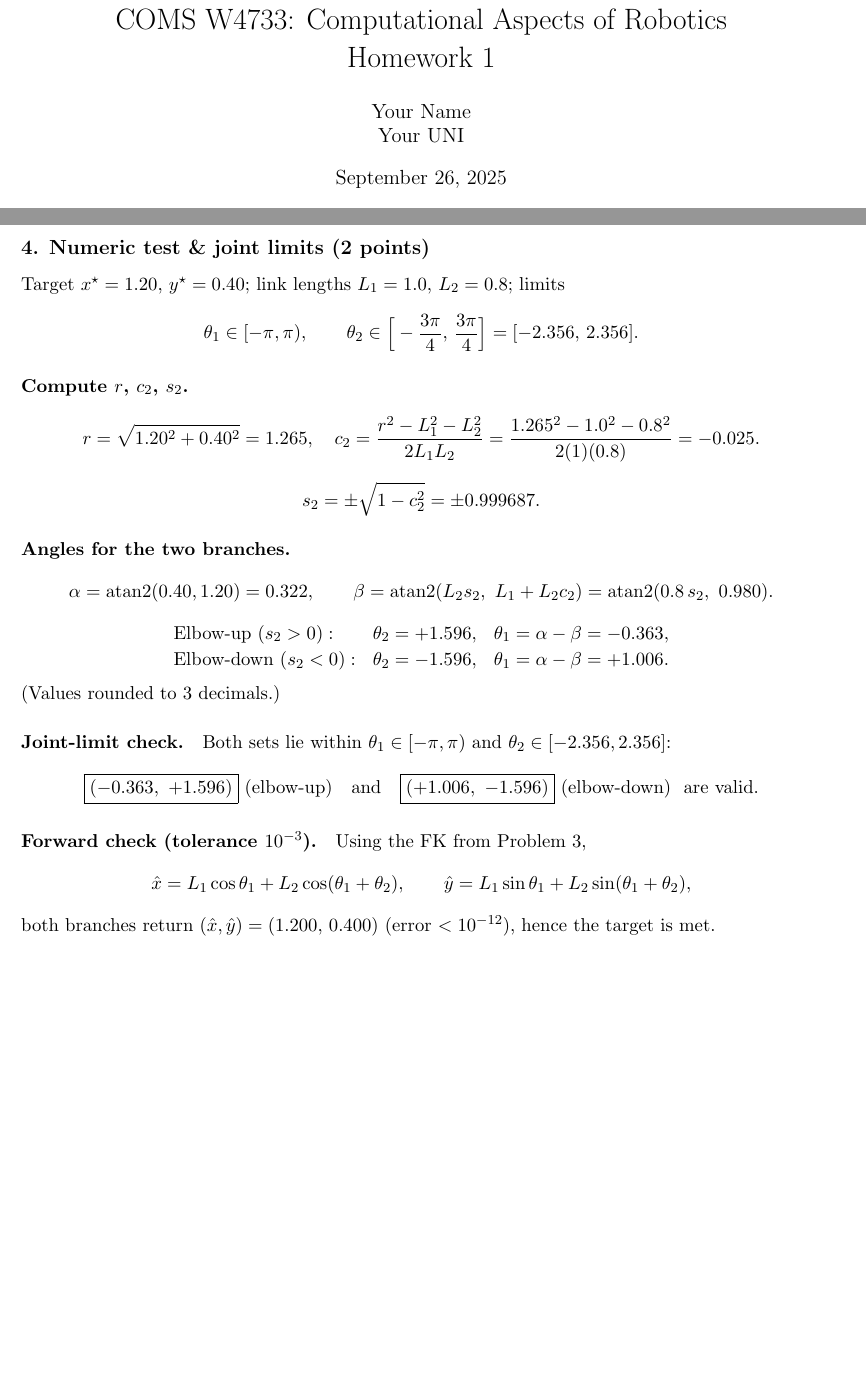
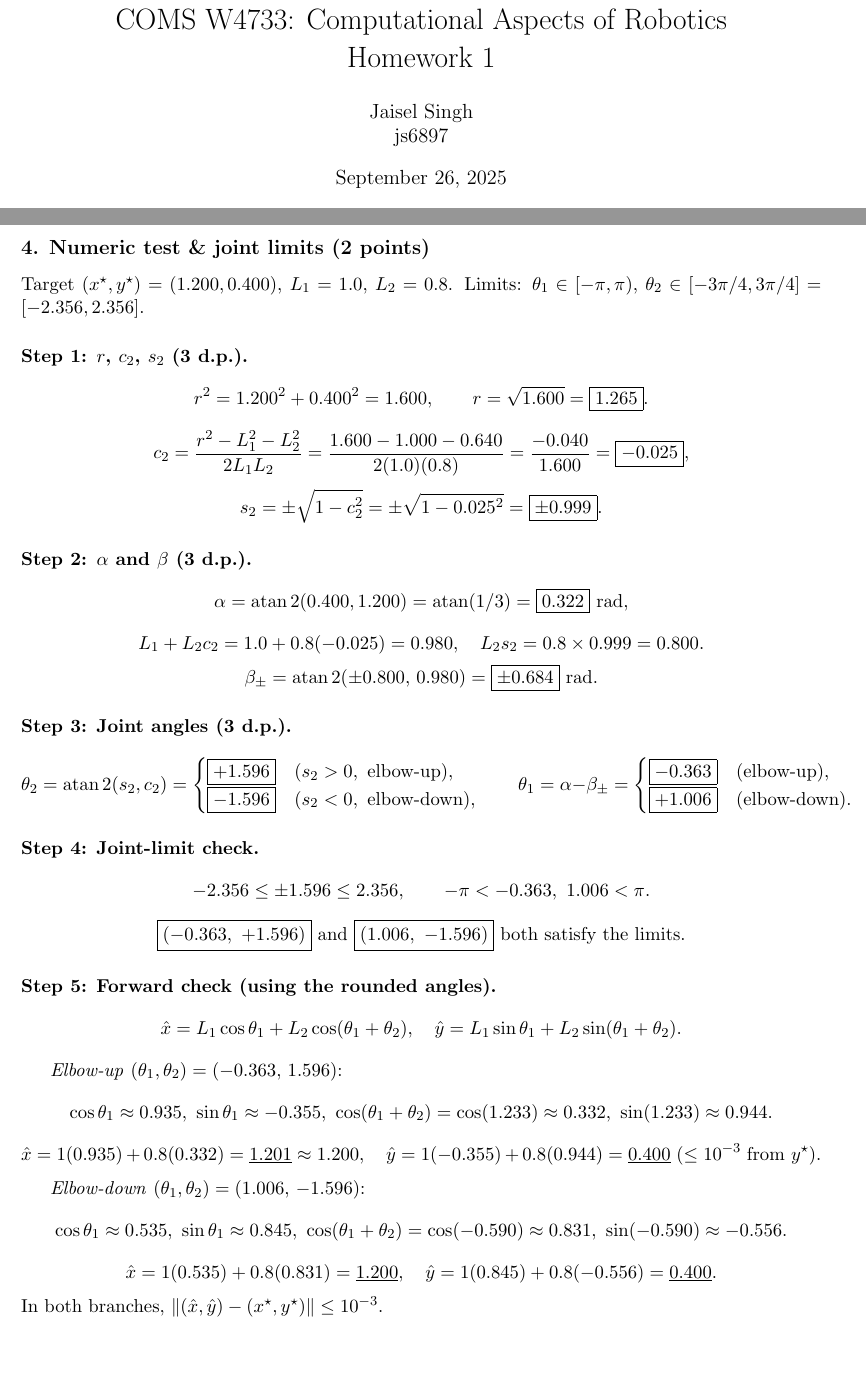
Before and after one commit to jaiselsingh1/computational-aspects-of-robotics, a LaTeX problem sheet (hw1SinghJaiseljs6897.pdf.tex): two parts of pages 1 and 4 of 4, joined at a grey line, cut so that both start at the same text. Compiled offline with pdfLaTeX.

Commit message:
updated latex

```diff
--- a/hw1SinghJaiseljs6897.pdf.tex
+++ b/hw1SinghJaiseljs6897.pdf.tex
@@ -4,8 +4,10 @@
 \usepackage{geometry}
 \geometry{margin=1in}
 
+\DeclareMathOperator{\atan}{atan}
+
 \title{COMS W4733: Computational Aspects of Robotics\\Homework 1}
-\author{Your Name \\ Your UNI}
+\author{Jaisel Singh \\ js6897}
 \date{September 26, 2025}
 
 \begin{document}
@@ -183,46 +185,83 @@ Let $\alpha=\mathrm{atan2}(y,x)$ and $\beta=\mathrm{atan2}\!\big(L_2 s_2,\ L_1+L
 This yields one $\theta_1$ for each choice of $\mathrm{sign}(s_2)$.
 
 \subsection*{4. Numeric test \& joint limits (2 points)}
-Target $x^\star=1.20$, $y^\star=0.40$; link lengths $L_1=1.0$, $L_2=0.8$; limits
+Target $(x^\star,y^\star)=(1.200,0.400)$, $L_1=1.0$, $L_2=0.8$.
+Limits: $\theta_1\in[-\pi,\pi)$, $\theta_2\in[-3\pi/4,3\pi/4]=[-2.356,2.356]$.
+
+\paragraph{Step 1: $r$, $c_2$, $s_2$ (3 d.p.).}
 \[
-\theta_1\in[-\pi,\pi),\qquad \theta_2\in\Big[-\frac{3\pi}{4},\,\frac{3\pi}{4}\Big]=[-2.356,\,2.356].
+r^2 = 1.200^2+0.400^2 = 1.600,\qquad r=\sqrt{1.600}= \boxed{1.265}.
+\]
+\[
+c_2=\frac{r^2-L_1^2-L_2^2}{2L_1L_2}
+=\frac{1.600-1.000-0.640}{2(1.0)(0.8)}
+=\frac{-0.040}{1.600}= \boxed{-0.025},
+\]
+\[
+s_2=\pm\sqrt{1-c_2^2}= \pm\sqrt{1-0.025^2}= \boxed{\pm 0.999}.
 \]
 
-\paragraph{Compute $r$, $c_2$, $s_2$.}
+\paragraph{Step 2: $\alpha$ and $\beta$ (3 d.p.).}
 \[
-r=\sqrt{1.20^2+0.40^2}=1.265,\quad
-c_2=\frac{r^2-L_1^2-L_2^2}{2L_1L_2}=\frac{1.265^2-1.0^2-0.8^2}{2(1)(0.8)}=-0.025.
+\alpha=\atan2(0.400,1.200)=\atan(1/3)= \boxed{0.322}\ \text{rad},
 \]
 \[
-s_2=\pm\sqrt{1-c_2^2}=\pm 0.999687.
+L_1+L_2c_2=1.0+0.8(-0.025)=0.980,\quad L_2s_2=0.8\times 0.999=0.800.
+\]
+\[
+\beta_{\pm}=\atan2(\pm 0.800,\,0.980)= \boxed{\pm 0.684}\ \text{rad}.
 \]
 
-\paragraph{Angles for the two branches.}
+\paragraph{Step 3: Joint angles (3 d.p.).}
 \[
-\alpha=\mathrm{atan2}(0.40,1.20)=0.322,\qquad
-\beta=\mathrm{atan2}(L_2 s_2,\ L_1+L_2 c_2)=\mathrm{atan2}(0.8\,s_2,\ 0.980).
+\theta_2=\atan2(s_2,c_2)=
+\begin{cases}
+\boxed{+1.596} & (s_2>0,\ \text{elbow-up}),\\
+\boxed{-1.596} & (s_2<0,\ \text{elbow-down}),
+\end{cases}
+\qquad
+\theta_1=\alpha-\beta_{\pm}=
+\begin{cases}
+\boxed{-0.363} & (\text{elbow-up}),\\
+\boxed{+1.006} & (\text{elbow-down}).
+\end{cases}
+\]
+
+\paragraph{Step 4: Joint-limit check.}
+\[
+-2.356\le \pm 1.596 \le 2.356,\qquad -\pi< -0.363,\ 1.006 < \pi.
 \]
 \[
-\begin{array}{lcl}
-\text{Elbow-up }(s_2>0): & \theta_2=+1.596, & \theta_1=\alpha-\beta=-0.363,\\[2pt]
-\text{Elbow-down }(s_2<0): & \theta_2=-1.596, & \theta_1=\alpha-\beta=+1.006.
-\end{array}
-\]
-(Values rounded to 3 decimals.)
-
-\paragraph{Joint-limit check.}
-Both sets lie within $\theta_1\in[-\pi,\pi)$ and $\theta_2\in[-2.356,2.356]$:
-\[
-\boxed{(-0.363,\ +1.596)}\ \text{(elbow-up)}\quad\text{and}\quad
-\boxed{(+1.006,\ -1.596)}\ \text{(elbow-down)}\ \ \text{are valid.}
+\boxed{(-0.363,\ +1.596)}\ \text{and}\ \boxed{(1.006,\ -1.596)}\ \text{both satisfy the limits.}
 \]
 
-\paragraph{Forward check (tolerance $10^{-3}$).}
-Using the FK from Problem~3,
+\paragraph{Step 5: Forward check (using the rounded angles).}
 \[
-\hat x=L_1\cos\theta_1+L_2\cos(\theta_1+\theta_2),\qquad
-\hat y=L_1\sin\theta_1+L_2\sin(\theta_1+\theta_2),
+\hat x=L_1\cos\theta_1+L_2\cos(\theta_1+\theta_2),\quad
+\hat y=L_1\sin\theta_1+L_2\sin(\theta_1+\theta_2).
 \]
-both branches return $(\hat x,\hat y)=(1.200,\,0.400)$ (error $<10^{-12}$), hence the target is met.
+
+\emph{Elbow-up} $(\theta_1,\theta_2)=(-0.363,\,1.596)$:
+\[
+\cos\theta_1\approx 0.935,\ \sin\theta_1\approx -0.355,\
+\cos(\theta_1+\theta_2)=\cos(1.233)\approx 0.332,\
+\sin(1.233)\approx 0.944.
+\]
+\[
+\hat x=1(0.935)+0.8(0.332)=\underline{1.201}\approx 1.200,\quad
+\hat y=1(-0.355)+0.8(0.944)=\underline{0.400}\ (\le 10^{-3}\ \text{from }y^\star).
+\]
+
+\emph{Elbow-down} $(\theta_1,\theta_2)=(1.006,\,-1.596)$:
+\[
+\cos\theta_1\approx 0.535,\ \sin\theta_1\approx 0.845,\
+\cos(\theta_1+\theta_2)=\cos(-0.590)\approx 0.831,\
+\sin(-0.590)\approx -0.556.
+\]
+\[
+\hat x=1(0.535)+0.8(0.831)=\underline{1.200},\quad
+\hat y=1(0.845)+0.8(-0.556)=\underline{0.400}.
+\]
+In both branches, $\|(\hat x,\hat y)-(x^\star,y^\star)\|\le 10^{-3}$.
 
 \end{document}
```
Also changed, not shown: hw1SinghJaiseljs6897.pdf.pdf, hw1SinghJaiseljs6897.pdf.tex (2 more changed lines), 4 other files.
